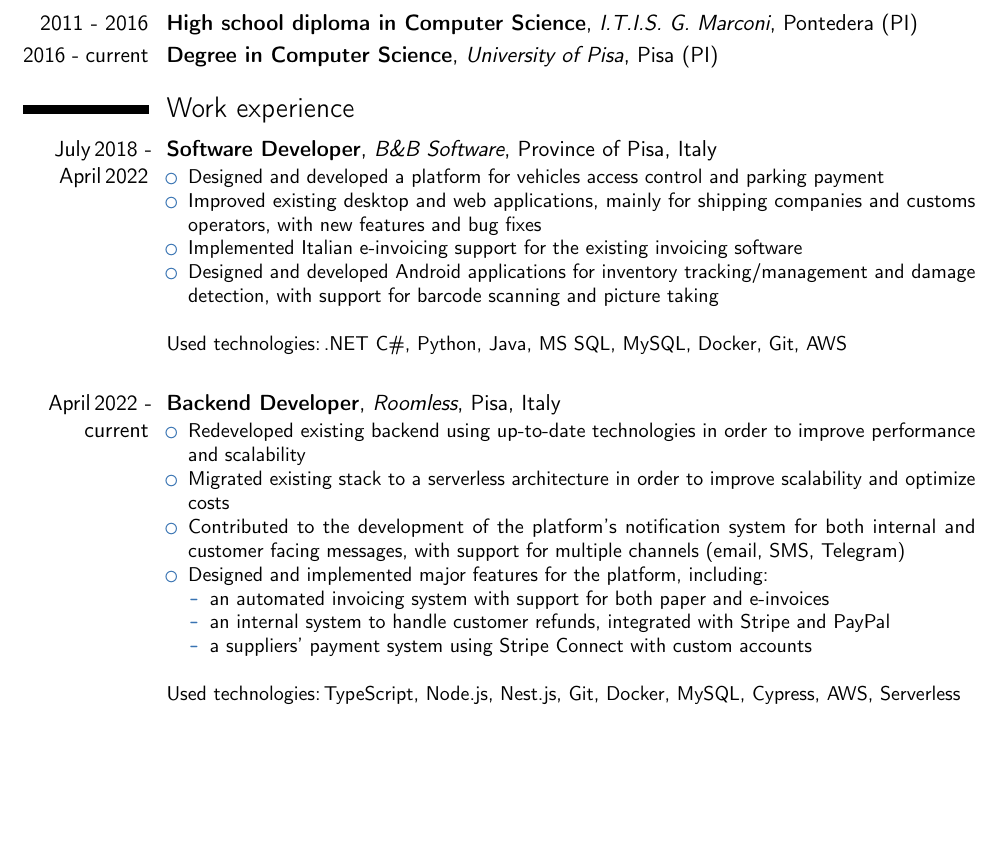
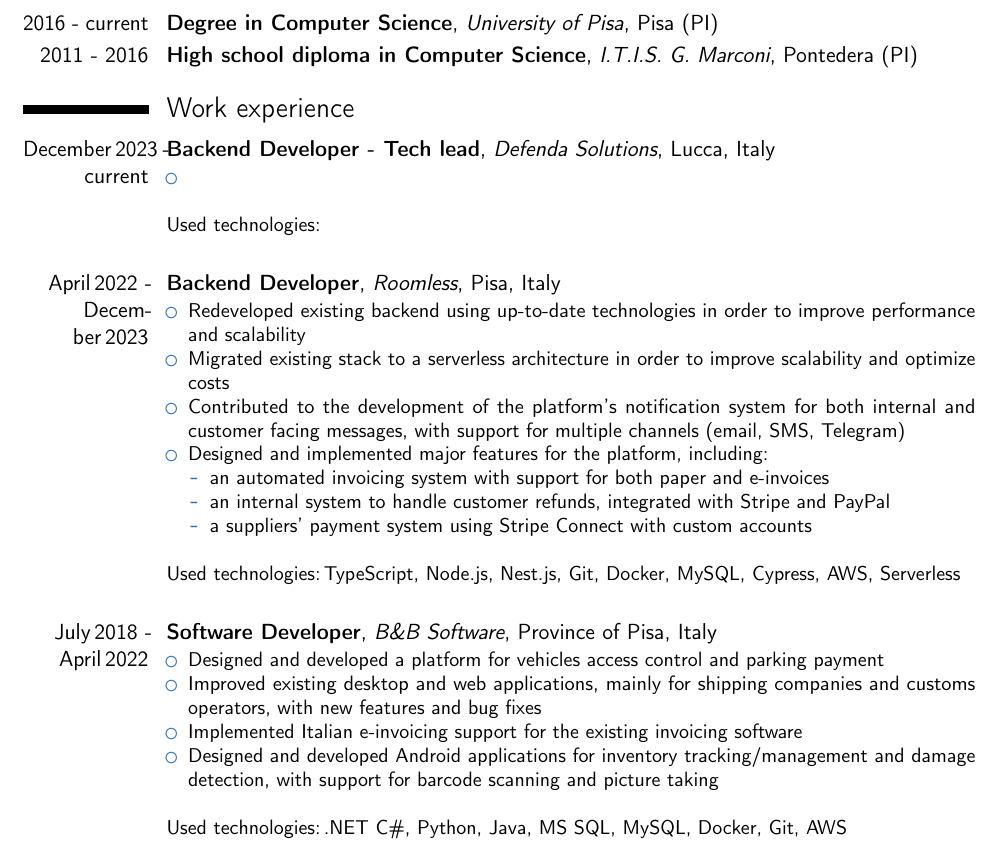
Before and after one commit to sguerrini97/cv, a LaTeX CV (main.tex): part of the page before the commit and part of page 1 of 2 after it, cut so that both start at the same text, the shorter picture padded with empty space. Compiled offline with pdfLaTeX.

Commit message:
New job, newest experiences on top

```diff
--- a/main.tex
+++ b/main.tex
@@ -38,22 +38,19 @@
 
 % Education
 \section{Education}
+\cventry{2016~-~current}{Degree in Computer Science}{University of Pisa}{Pisa (PI)}{}{}
 \cventry{2011~-~2016}{High school diploma in Computer Science}{I.T.I.S. G. Marconi}{Pontedera (PI)}{}{}
-\cventry{2016~-~current}{Degree in Computer Science}{University of Pisa}{Pisa (PI)}{}{}
 
 % Work experience
 \section{Work experience}
-\cventry{July\,2018~-~April\,2022}{Software Developer}{B\&B Software}{Province of Pisa, Italy}{}{
+\cventry{December\,2023~-~current}{Backend Developer - Tech lead}{Defenda Solutions}{Lucca, Italy}{}{
     \begin{itemize}
-        \item Designed and developed a platform for vehicles access control and parking payment
-        \item Improved existing desktop and web applications, mainly for shipping companies and customs operators, with new features and bug fixes
-        \item Implemented Italian e-invoicing support for the existing invoicing software
-        \item Designed and developed Android applications for inventory tracking/management and damage detection, with support for barcode scanning and picture taking
+        \item
     \end{itemize}\leavevmode\newline
-    Used technologies:\,.NET C\#, Python, Java, MS SQL, MySQL, Docker, Git, AWS
+    Used technologies:
 }
 \leavevmode\newline\newline
-\cventry{April\,2022~-~current}{Backend Developer}{Roomless}{Pisa, Italy}{}{
+\cventry{April\,2022~-~December\,2023}{Backend Developer}{Roomless}{Pisa, Italy}{}{
     \begin{itemize}
         \item Redeveloped existing backend using up-to-date technologies in order to improve performance and scalability
         \item Migrated existing stack to a serverless architecture in order to improve scalability and optimize costs
@@ -67,6 +64,16 @@
     \end{itemize}\leavevmode\newline
     Used technologies:\,TypeScript, Node.js, Nest.js, Git, Docker, MySQL, Cypress, AWS, Serverless
 }
+\leavevmode\newline\newline
+\cventry{July\,2018~-~April\,2022}{Software Developer}{B\&B Software}{Province of Pisa, Italy}{}{
+    \begin{itemize}
+        \item Designed and developed a platform for vehicles access control and parking payment
+        \item Improved existing desktop and web applications, mainly for shipping companies and customs operators, with new features and bug fixes
+        \item Implemented Italian e-invoicing support for the existing invoicing software
+        \item Designed and developed Android applications for inventory tracking/management and damage detection, with support for barcode scanning and picture taking
+    \end{itemize}\leavevmode\newline
+    Used technologies:\,.NET C\#, Python, Java, MS SQL, MySQL, Docker, Git, AWS
+}
 
 % Certifications
 \section{Certifications}
```
